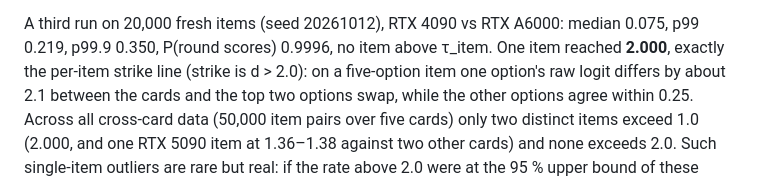
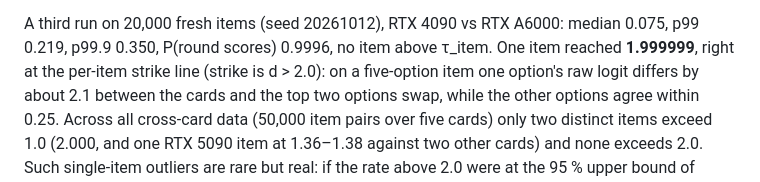
Before and after one commit to ghblzs/reax-subnet, a Markdown page: docs/CALIBRATION.md, the part around the change. Rendered like a GitHub page.

```diff
--- a/docs/CALIBRATION.md
+++ b/docs/CALIBRATION.md
@@ -137,7 +137,7 @@ the next largest is 0.46. Across the least similar pair an honest miner loses ab
 even the eight largest distances of a pair together average 0.36 / 0.42 / 0.48, below the 0.50 strike line.
 
 A third run on 20,000 fresh items (seed 20261012), RTX 4090 vs RTX A6000: median 0.075, p99 0.219, p99.9 0.350,
-P(round scores) 0.9996, no item above τ_item. One item reached **2.000**, exactly the per-item strike line (strike is
+P(round scores) 0.9996, no item above τ_item. One item reached **1.999999**, right at the per-item strike line (strike is
 d > 2.0): on a five-option item one option's raw logit differs by about 2.1 between the cards and the top two options
 swap, while the other options agree within 0.25. Across all cross-card data (50,000 item pairs over five cards) only
 two distinct items exceed 1.0 (2.000, and one RTX 5090 item at 1.36–1.38 against two other cards) and none exceeds 2.0.
```
Also changed, not shown: docs/MINER.md (+4 -3 lines), docs/THREAT-MODEL.md (+1 -1 lines).
